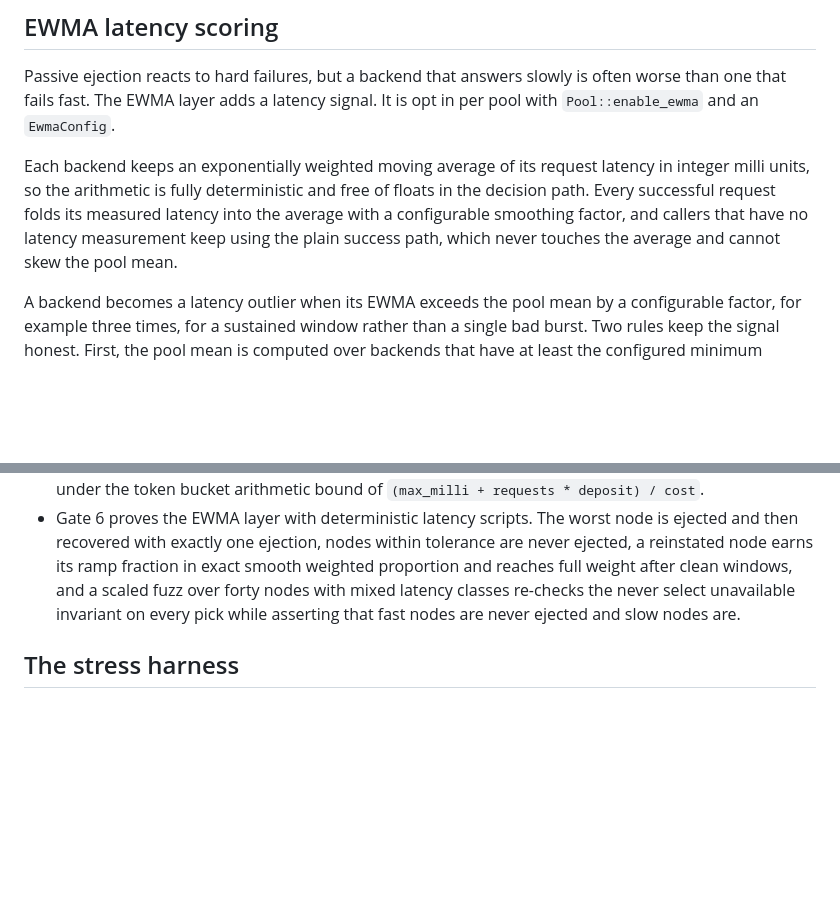
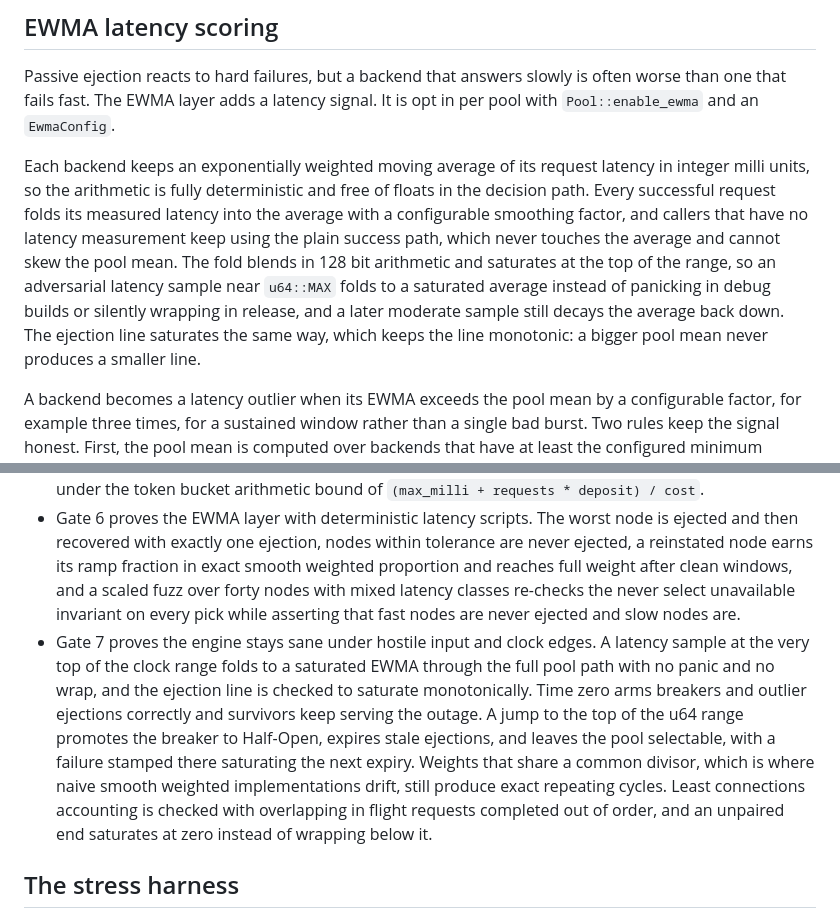
Before and after one commit to pavanchow/echofront, a Markdown page: DESIGN.md, 2 parts joined by grey strips. GitHub-like rendering; blank space fills up the shorter version.

```diff
--- a/DESIGN.md
+++ b/DESIGN.md
@@ -38,7 +38,7 @@ Keeping these separate is deliberate. Active health, passive ejection and circui
 
 Passive ejection reacts to hard failures, but a backend that answers slowly is often worse than one that fails fast. The EWMA layer adds a latency signal. It is opt in per pool with `Pool::enable_ewma` and an `EwmaConfig`.
 
-Each backend keeps an exponentially weighted moving average of its request latency in integer milli units, so the arithmetic is fully deterministic and free of floats in the decision path. Every successful request folds its measured latency into the average with a configurable smoothing factor, and callers that have no latency measurement keep using the plain success path, which never touches the average and cannot skew the pool mean.
+Each backend keeps an exponentially weighted moving average of its request latency in integer milli units, so the arithmetic is fully deterministic and free of floats in the decision path. Every successful request folds its measured latency into the average with a configurable smoothing factor, and callers that have no latency measurement keep using the plain success path, which never touches the average and cannot skew the pool mean. The fold blends in 128 bit arithmetic and saturates at the top of the range, so an adversarial latency sample near `u64::MAX` folds to a saturated average instead of panicking in debug builds or silently wrapping in release, and a later moderate sample still decays the average back down. The ejection line saturates the same way, which keeps the line monotonic: a bigger pool mean never produces a smaller line.
 
 A backend becomes a latency outlier when its EWMA exceeds the pool mean by a configurable factor, for example three times, for a sustained window rather than a single bad burst. Two rules keep the signal honest. First, the pool mean is computed over backends that have at least the configured minimum number of samples, so a freshly added node cannot drag the line around. Second, an ejection requires fresh evidence: the sustained window only counts when at least the minimum number of new samples have arrived since the window opened. Without that rule a reinstated node would be judged on stale samples it has no chance to improve, because while it is ramping it receives little traffic and gathers evidence slowly.
 
@@ -72,6 +72,7 @@ The `ManualClock` is advanced by hand, so a test lays out an exact timeline of e
 - Gate 4 proves the core invariant directly. Across a randomized workload of routing decisions and outcomes and time steps, it asserts after every single selection that the chosen backend was available and that its breaker was not Open. The invariant is that the proxy never routes to a bad backend, and the gate checks it at the exact moment a decision is made, for every decision.
 - Gate 5 proves the adversarial edges that only show up off the happy path. Each case pins one precise property: zero weight means zero traffic and no capacity when every node is zero weight, one continuous outage is exactly one ejection with an expiry that saturates instead of overflowing, probes run at the configured cadence rather than a shifted one, a Half-Open trial admits at most the configured number of concurrent calls, a single node pool with an open breaker returns no selection at all rather than degrading, a whole pool that fails and recovers in scrambled order never yields a bad selection, a sticky key never lands on an ejected backend, and the number of granted retries stays under the token bucket arithmetic bound of `(max_milli + requests * deposit) / cost`.
 - Gate 6 proves the EWMA layer with deterministic latency scripts. The worst node is ejected and then recovered with exactly one ejection, nodes within tolerance are never ejected, a reinstated node earns its ramp fraction in exact smooth weighted proportion and reaches full weight after clean windows, and a scaled fuzz over forty nodes with mixed latency classes re-checks the never select unavailable invariant on every pick while asserting that fast nodes are never ejected and slow nodes are.
+- Gate 7 proves the engine stays sane under hostile input and clock edges. A latency sample at the very top of the clock range folds to a saturated EWMA through the full pool path with no panic and no wrap, and the ejection line is checked to saturate monotonically. Time zero arms breakers and outlier ejections correctly and survivors keep serving the outage. A jump to the top of the u64 range promotes the breaker to Half-Open, expires stale ejections, and leaves the pool selectable, with a failure stamped there saturating the next expiry. Weights that share a common divisor, which is where naive smooth weighted implementations drift, still produce exact repeating cycles. Least connections accounting is checked with overlapping in flight requests completed out of order, and an unpaired end saturates at zero instead of wrapping below it.
 
 ## The stress harness
 
```
Also changed, not shown: README.md (+4 -1 lines).
